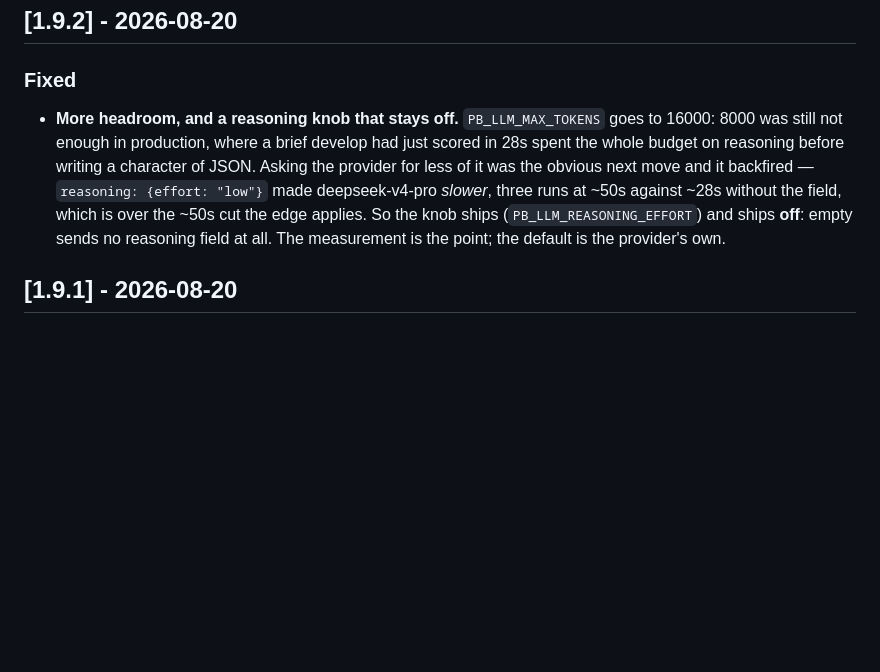
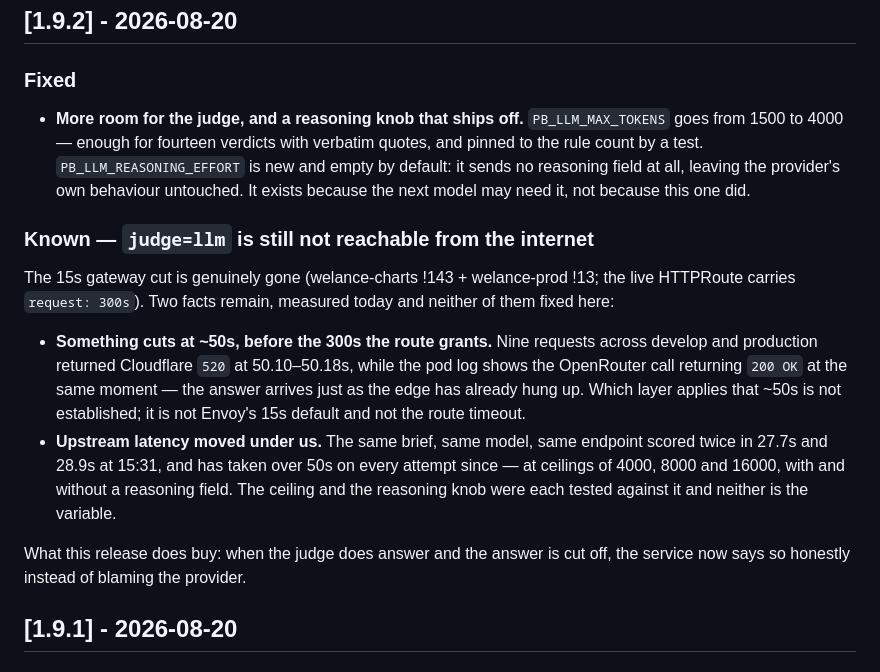
Before and after one commit to welance/perfect-brief, a Markdown page: CHANGELOG.md, the part around the change. Drawn GitHub-style; blank space fills up the shorter version.

Commit message:
docs: say what was measured, not what I first assumed
Two explanations for the 50s failures did not survive testing: that reasoning
effort "low" slowed the model down, and that a bigger ceiling bought it more
thinking. Both were pushed to develop and measured; failures were identical
at 4000, 8000 and 16000, with and without a reasoning field.

What is actually established: the upstream call itself moved from ~28s to
over 50s at some point this afternoon, and something at the edge hangs up at
~50.1s — nine requests, all within 80ms of each other, while the pod logs
OpenRouter answering 200 at that same moment. Neither is fixed here, and the
CHANGELOG now says so rather than claiming a cause.

Co-Authored-By: Claude Opus 5 (1M context) <noreply@anthropic.com>

```diff
--- a/CHANGELOG.md
+++ b/CHANGELOG.md
@@ -9,15 +9,32 @@ version below — a rule change bumps the ruleset, a service change bumps this.
 ## [1.9.2] - 2026-08-20
 
 ### Fixed
-- **More headroom, and a reasoning knob that stays off.**
-  `PB_LLM_MAX_TOKENS` goes to 16000: 8000 was still not enough in production,
-  where a brief develop had just scored in 28s spent the whole budget on
-  reasoning before writing a character of JSON. Asking the provider for less of
-  it was the obvious next move and it backfired — `reasoning: {effort: "low"}`
-  made deepseek-v4-pro *slower*, three runs at ~50s against ~28s without the
-  field, which is over the ~50s cut the edge applies. So the knob ships
-  (`PB_LLM_REASONING_EFFORT`) and ships **off**: empty sends no reasoning field
-  at all. The measurement is the point; the default is the provider's own.
+- **More room for the judge, and a reasoning knob that ships off.**
+  `PB_LLM_MAX_TOKENS` goes from 1500 to 4000 — enough for fourteen verdicts
+  with verbatim quotes, and pinned to the rule count by a test.
+  `PB_LLM_REASONING_EFFORT` is new and empty by default: it sends no reasoning
+  field at all, leaving the provider's own behaviour untouched. It exists
+  because the next model may need it, not because this one did.
+
+### Known — `judge=llm` is still not reachable from the internet
+The 15s gateway cut is genuinely gone (welance-charts !143 + welance-prod !13;
+the live HTTPRoute carries `request: 300s`). Two facts remain, measured today
+and neither of them fixed here:
+
+- **Something cuts at ~50s, before the 300s the route grants.** Nine requests
+  across develop and production returned Cloudflare `520` at 50.10–50.18s,
+  while the pod log shows the OpenRouter call returning `200 OK` at the same
+  moment — the answer arrives just as the edge has already hung up. Which layer
+  applies that ~50s is not established; it is not Envoy's 15s default and not
+  the route timeout.
+- **Upstream latency moved under us.** The same brief, same model, same
+  endpoint scored twice in 27.7s and 28.9s at 15:31, and has taken over 50s on
+  every attempt since — at ceilings of 4000, 8000 and 16000, with and without a
+  reasoning field. The ceiling and the reasoning knob were each tested against
+  it and neither is the variable.
+
+What this release does buy: when the judge does answer and the answer is cut
+off, the service now says so honestly instead of blaming the provider.
 
 ## [1.9.1] - 2026-08-20
 
```
